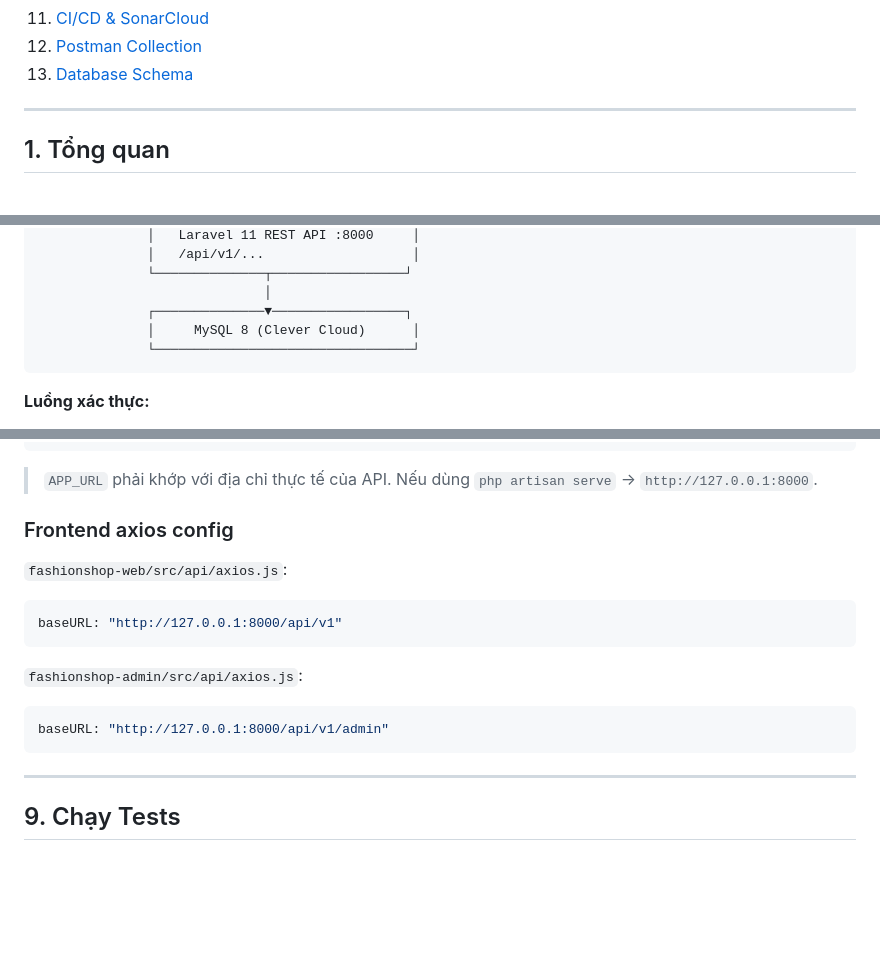
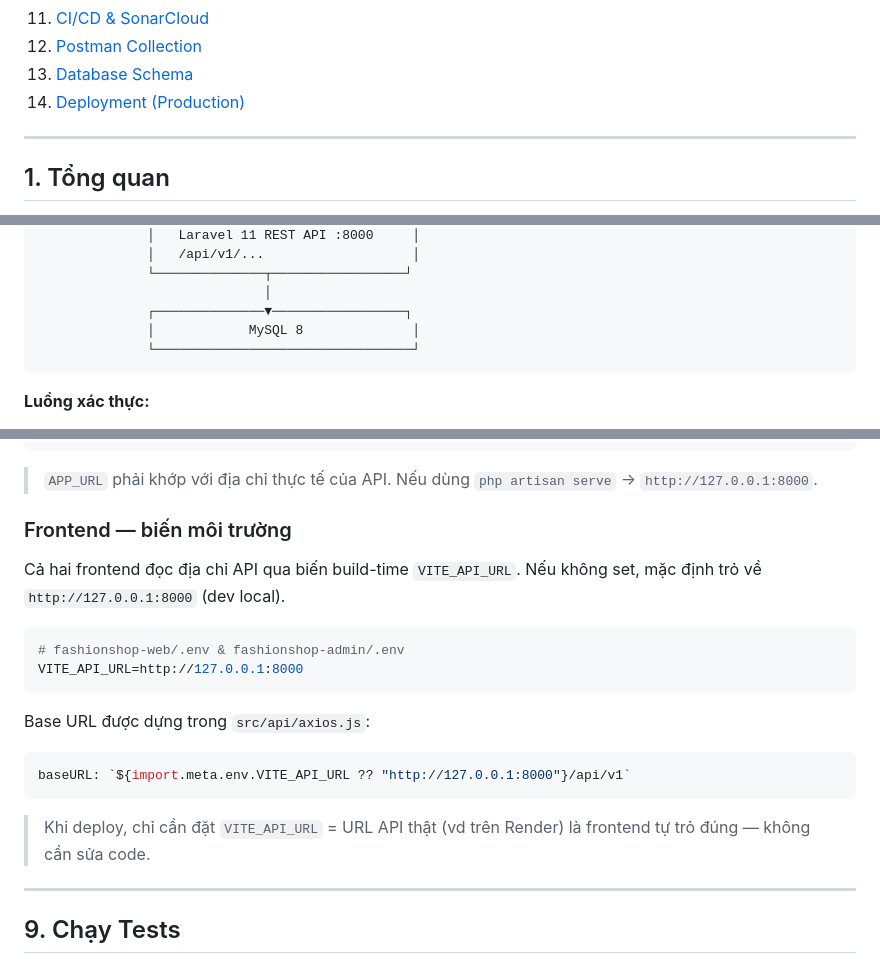
Before and after one commit to Humanoid1266/Fashion-shop, a Markdown page: README.md, 3 parts joined by grey strips. Drawn GitHub-style; blank space fills up the shorter version.

````diff
--- a/README.md
+++ b/README.md
@@ -26,6 +27,7 @@ Hệ thống thương mại điện tử bán quần áo thời trang nam/nữ,
 11. [CI/CD & SonarCloud](#11-cicd--sonarcloud)
 12. [Postman Collection](#12-postman-collection)
 13. [Database Schema](#13-database-schema)
+14. [Deployment (Production)](#14-deployment-production)
 
 ---
 
@@ -139,7 +141,7 @@ FashionShop gồm 3 ứng dụng độc lập giao tiếp qua REST API:
               └──────────────┬─────────────────┘
                              │
               ┌──────────────▼─────────────────┐
-              │     MySQL 8 (Clever Cloud)      │
+              │            MySQL 8              │
               └─────────────────────────────────┘
 ```
 
@@ -352,17 +354,21 @@ FILESYSTEM_DISK=local
 
 > `APP_URL` phải khớp với địa chỉ thực tế của API. Nếu dùng `php artisan serve` → `http://127.0.0.1:8000`.
 
-### Frontend axios config
+### Frontend — biến môi trường
 
-`fashionshop-web/src/api/axios.js`:
-```js
-baseURL: "http://127.0.0.1:8000/api/v1"
+Cả hai frontend đọc địa chỉ API qua biến build-time `VITE_API_URL`. Nếu không set, mặc định trỏ về `http://127.0.0.1:8000` (dev local).
+
+```env
+# fashionshop-web/.env & fashionshop-admin/.env
+VITE_API_URL=http://127.0.0.1:8000
 ```
 
-`fashionshop-admin/src/api/axios.js`:
+Base URL được dựng trong `src/api/axios.js`:
 ```js
-baseURL: "http://127.0.0.1:8000/api/v1/admin"
+baseURL: `${import.meta.env.VITE_API_URL ?? "http://127.0.0.1:8000"}/api/v1`
 ```
+
+> Khi deploy, chỉ cần đặt `VITE_API_URL` = URL API thật (vd trên Render) là frontend tự trỏ đúng — không cần sửa code.
 
 ---
 
````
Also changed, not shown: other parts of README.md (+45 -2 lines).
